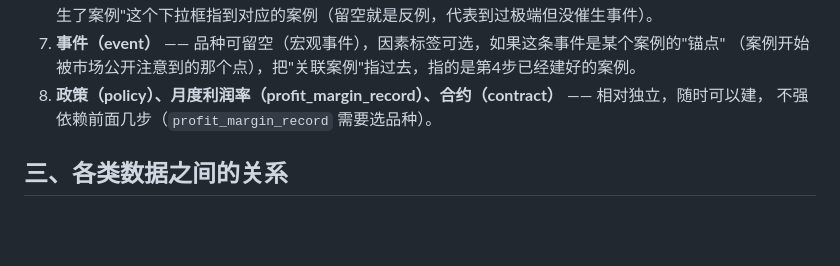
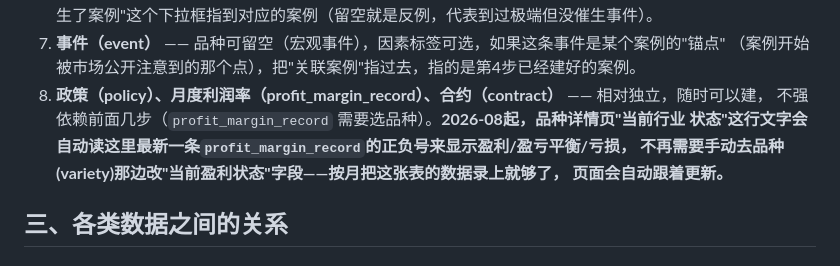
Before and after one commit to songsensen/futures_lab, a Markdown page: docs/admin_guide.md, the part around the change. GitHub-like rendering; blank space fills up the shorter version.

```diff
--- a/docs/admin_guide.md
+++ b/docs/admin_guide.md
@@ -36,7 +36,10 @@
 7. **事件（event）** —— 品种可留空（宏观事件），因素标签可选，如果这条事件是某个案例的"锚点"
    （案例开始被市场公开注意到的那个点），把"关联案例"指过去，指的是第4步已经建好的案例。
 8. **政策（policy）、月度利润率（profit_margin_record）、合约（contract）** —— 相对独立，随时可以建，
-   不强依赖前面几步（`profit_margin_record` 需要选品种）。
+   不强依赖前面几步（`profit_margin_record` 需要选品种）。**2026-08起，品种详情页"当前行业
+   状态"这行文字会自动读这里最新一条`profit_margin_record`的正负号来显示盈利/盈亏平衡/亏损，
+   不再需要手动去品种(variety)那边改"当前盈利状态"字段——按月把这张表的数据录上就够了，
+   页面会自动跟着更新。**
 
 ## 三、各类数据之间的关系
 
```
